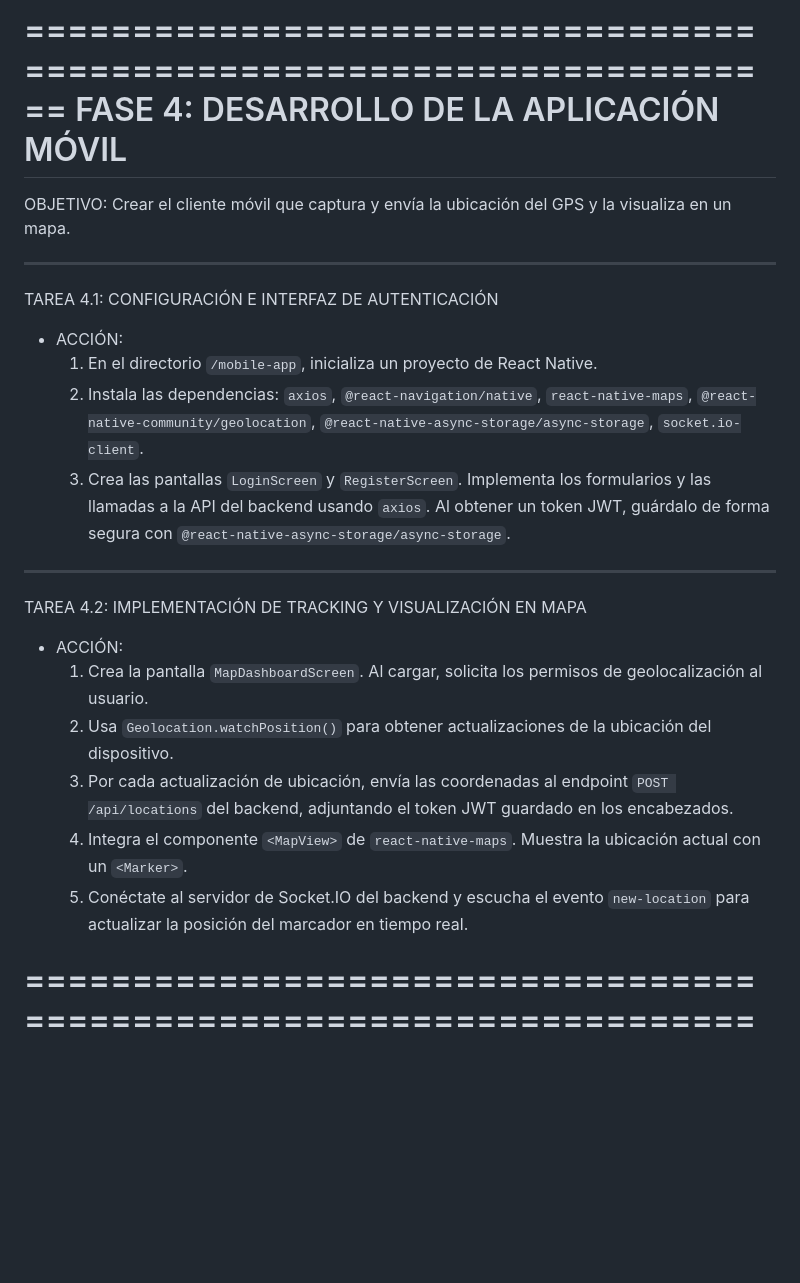
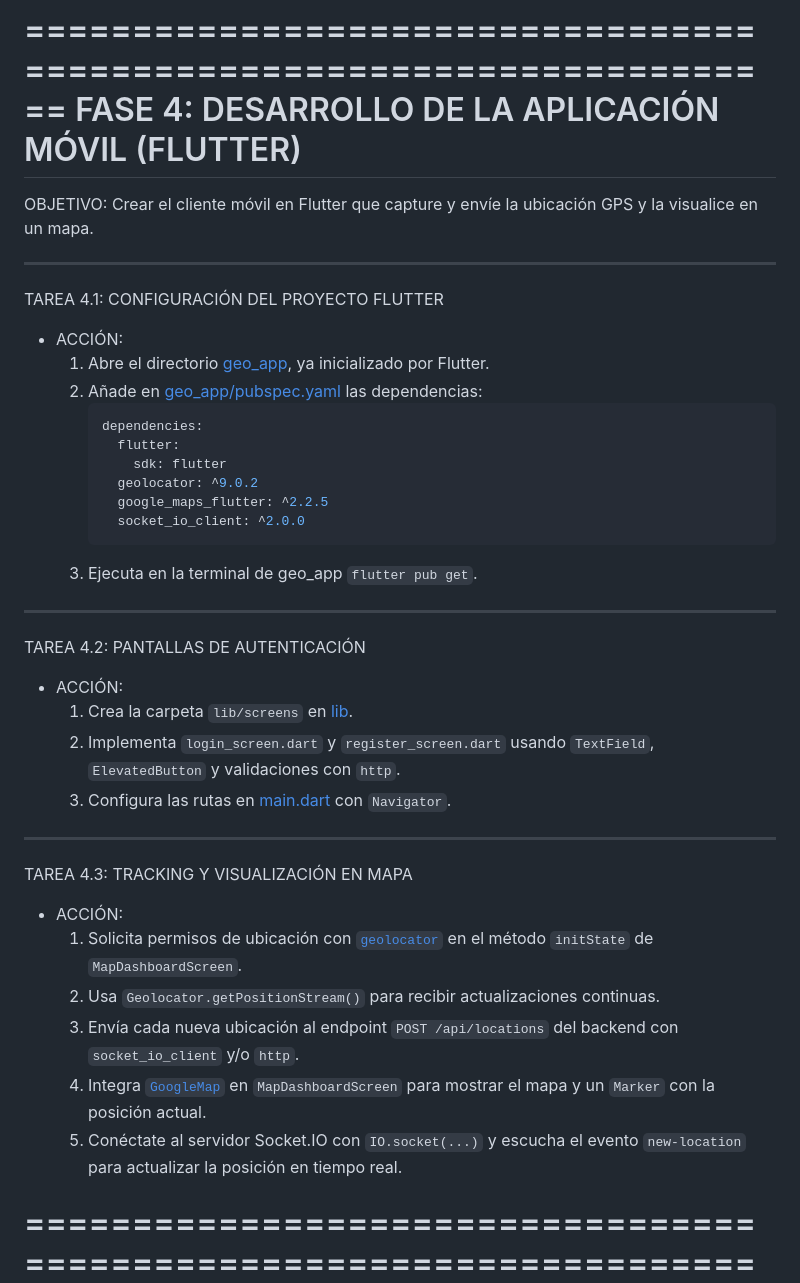
Before and after one commit to Yosoyepa/geolocation-app, a Markdown page: task-agent.md, the part around the change. Rendered like a GitHub page; blank space fills up the shorter version.

Commit message:
feat: Update mobile app development tasks for Flutter integration and real-time tracking

````diff
--- a/task-agent.md
+++ b/task-agent.md
@@ -138,25 +138,40 @@ TAREA 3.2: INTEGRACIÓN DE TIEMPO REAL CON SOCKET.IO
     3.  Modifica la lógica del endpoint `POST /api/locations`. Después de guardar exitosamente una nueva ubicación en la base de datos, emite un evento `new-location` a una sala específica del usuario (ej., `user:${userId}`). El payload del evento debe ser la nueva ubicación.
 
 ======================================================================
-FASE 4: DESARROLLO DE LA APLICACIÓN MÓVIL
+FASE 4: DESARROLLO DE LA APLICACIÓN MÓVIL (FLUTTER)
 ======================================================================
-OBJETIVO: Crear el cliente móvil que captura y envía la ubicación del GPS y la visualiza en un mapa.
+OBJETIVO: Crear el cliente móvil en Flutter que capture y envíe la ubicación GPS y la visualice en un mapa.
 
 ---
-TAREA 4.1: CONFIGURACIÓN E INTERFAZ DE AUTENTICACIÓN
+TAREA 4.1: CONFIGURACIÓN DEL PROYECTO FLUTTER
 * ACCIÓN:
-    1.  En el directorio `/mobile-app`, inicializa un proyecto de React Native.
-    2.  Instala las dependencias: `axios`, `@react-navigation/native`, `react-native-maps`, `@react-native-community/geolocation`, `@react-native-async-storage/async-storage`, `socket.io-client`.
-    3.  Crea las pantallas `LoginScreen` y `RegisterScreen`. Implementa los formularios y las llamadas a la API del backend usando `axios`. Al obtener un token JWT, guárdalo de forma segura con `@react-native-async-storage/async-storage`.
+  1. Abre el directorio [geo_app](geo_app/README.md), ya inicializado por Flutter.
+  2. Añade en [geo_app/pubspec.yaml](geo_app/pubspec.yaml) las dependencias:
+     ```yaml
+     dependencies:
+       flutter:
+         sdk: flutter
+       geolocator: ^9.0.2
+       google_maps_flutter: ^2.2.5
+       socket_io_client: ^2.0.0
+     ```
+  3. Ejecuta en la terminal de geo_app `flutter pub get`.
 
 ---
-TAREA 4.2: IMPLEMENTACIÓN DE TRACKING Y VISUALIZACIÓN EN MAPA
+TAREA 4.2: PANTALLAS DE AUTENTICACIÓN
 * ACCIÓN:
-    1.  Crea la pantalla `MapDashboardScreen`. Al cargar, solicita los permisos de geolocalización al usuario.
-    2.  Usa `Geolocation.watchPosition()` para obtener actualizaciones de la ubicación del dispositivo.
-    3.  Por cada actualización de ubicación, envía las coordenadas al endpoint `POST /api/locations` del backend, adjuntando el token JWT guardado en los encabezados.
-    4.  Integra el componente `<MapView>` de `react-native-maps`. Muestra la ubicación actual con un `<Marker>`.
-    5.  Conéctate al servidor de Socket.IO del backend y escucha el evento `new-location` para actualizar la posición del marcador en tiempo real.
+  1. Crea la carpeta `lib/screens` en [lib](http://_vscodecontentref_/0).
+  2. Implementa `login_screen.dart` y `register_screen.dart` usando `TextField`, `ElevatedButton` y validaciones con `http`.
+  3. Configura las rutas en [main.dart](http://_vscodecontentref_/1) con `Navigator`.
+
+---
+TAREA 4.3: TRACKING Y VISUALIZACIÓN EN MAPA
+* ACCIÓN:
+  1. Solicita permisos de ubicación con [`geolocator`](https://pub.dev/packages/geolocator) en el método `initState` de `MapDashboardScreen`.
+  2. Usa `Geolocator.getPositionStream()` para recibir actualizaciones continuas.
+  3. Envía cada nueva ubicación al endpoint `POST /api/locations` del backend con `socket_io_client` y/o `http`.
+  4. Integra [`GoogleMap`](https://pub.dev/packages/google_maps_flutter) en `MapDashboardScreen` para mostrar el mapa y un `Marker` con la posición actual.
+  5. Conéctate al servidor Socket.IO con `IO.socket(...)` y escucha el evento `new-location` para actualizar la posición en tiempo real.
 
 ======================================================================
 FASE 5: DOCUMENTACIÓN Y CIERRE
````
